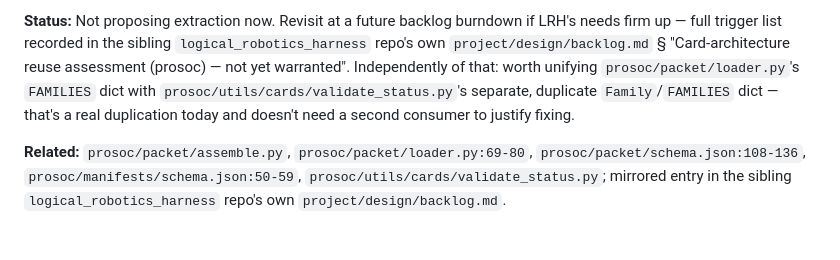
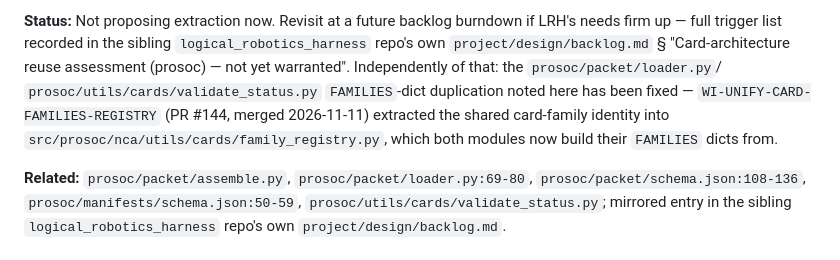
Before and after one commit to xenotaur/prosoc, a Markdown page: project/design/backlog.md, the part around the change. Rendered like a GitHub page.

Commit message:
Note card-families FAMILIES-dict duplication is fixed (#145)
* Note that the card-families FAMILIES-dict duplication is now fixed

Update the "LRH card-architecture reuse assessment" section's closing
bullet to point at WI-UNIFY-CARD-FAMILIES-REGISTRY (PR #144, merged
2026-11-11) instead of describing the duplication as still open.

Co-Authored-By: Claude Sonnet 5 <noreply@anthropic.com>

* Add confirm-fixes execution record for PR #145

Co-Authored-By: Claude Sonnet 5 <noreply@anthropic.com>

* Add substitute self-review execution record for PR #145

Co-Authored-By: Claude Sonnet 5 <noreply@anthropic.com>

---------

Co-authored-by: Claude Sonnet 5 <noreply@anthropic.com>

```diff
--- a/project/design/backlog.md
+++ b/project/design/backlog.md
@@ -244,10 +244,12 @@ terms regardless of any extraction.
 burndown if LRH's needs firm up — full trigger list recorded in the
 sibling `logical_robotics_harness` repo's own `project/design/backlog.md`
 § "Card-architecture reuse assessment (prosoc) — not yet warranted".
-Independently of that: worth unifying `prosoc/packet/loader.py`'s
-`FAMILIES` dict with `prosoc/utils/cards/validate_status.py`'s separate,
-duplicate `Family`/`FAMILIES` dict — that's a real duplication today and
-doesn't need a second consumer to justify fixing.
+Independently of that: the `prosoc/packet/loader.py`/
+`prosoc/utils/cards/validate_status.py` `FAMILIES`-dict duplication noted
+here has been fixed — `WI-UNIFY-CARD-FAMILIES-REGISTRY` (PR #144, merged
+2026-11-11) extracted the shared card-family identity into
+`src/prosoc/nca/utils/cards/family_registry.py`, which both modules now
+build their `FAMILIES` dicts from.
 
 **Related:** `prosoc/packet/assemble.py`, `prosoc/packet/loader.py:69-80`,
 `prosoc/packet/schema.json:108-136`, `prosoc/manifests/schema.json:50-59`,
```
Also changed, not shown: 2 other files.
